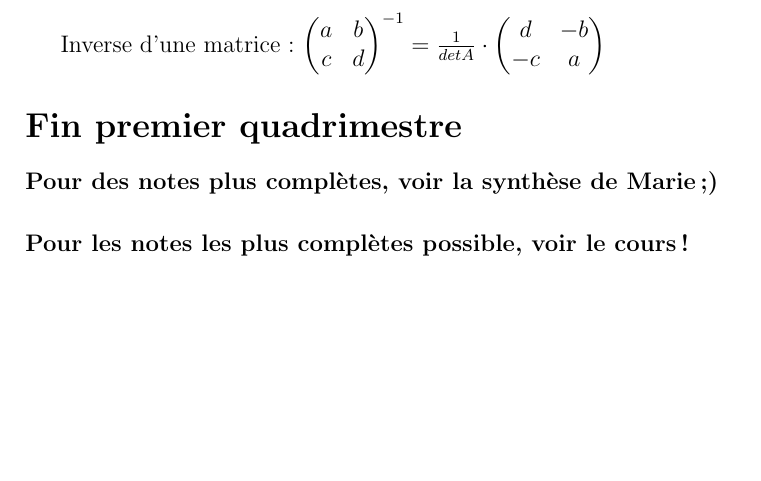
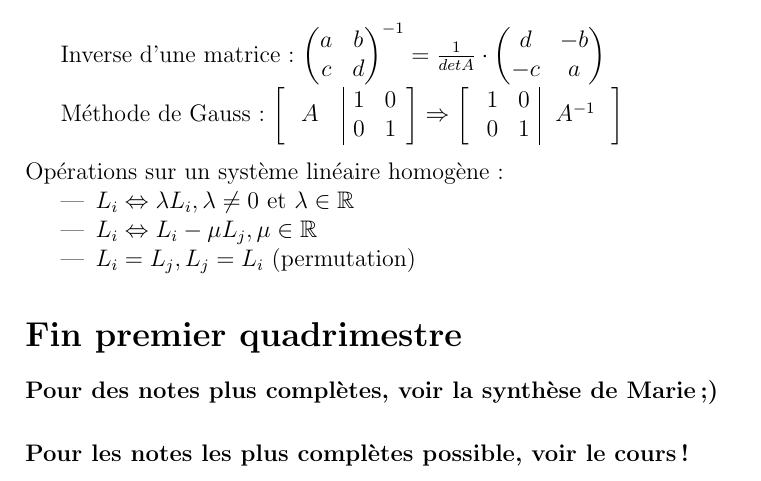
Before and after one commit to Herrgrim0/Math-f-112-Rappel, a LaTeX document (rappels.tex): part of page 6 of 6, cut so that both start at the same text, the shorter picture padded with empty space. Compiled offline with pdfLaTeX.

Commit message:
[add] séance 21

```diff
--- a/rappels.tex
+++ b/rappels.tex
@@ -254,6 +254,24 @@ a & b \\
 c & d
 \end{pmatrix}^{-1} = \frac{1}{det A} \cdot \begin{pmatrix} d & -b \\ -c & a \end{pmatrix}$
 
+M\'ethode de Gauss :
+\(\left\lbrack\ \  A^{}\ \ \
+ \begin{array}{|cc}
+  1&0\\
+  0&1
+ \end{array}\right\rbrack
+\Rightarrow  \left\lbrack\
+\begin{array}{cc|}
+  1&0\\
+  0&1
+\end{array}\ \  A^{-1} \ \ \right\rbrack\) \\
+\newline
+Op\'erations sur un syst\`eme lin\'eaire homog\`ene:
+\begin{itemize}
+\item $L_{i} \Leftrightarrow \lambda L_{i}, \lambda \not= 0$ et $\lambda \in \mathbb{R}$
+\item $L_{i} \Leftrightarrow L_{i} - \mu L_{j}, \mu \in \mathbb{R}$
+\item $L_{i}= L_{j}, L_{j} = L_{i}$ (permutation)
+\end{itemize}
 \section*{Fin premier quadrimestre}
 \paragraph{Pour des notes plus compl\`etes, voir la synth\`ese de Marie ;)}
 \paragraph{Pour les notes les plus compl\`etes possible, voir le cours !}
```
Also changed, not shown: rappels.pdf.
